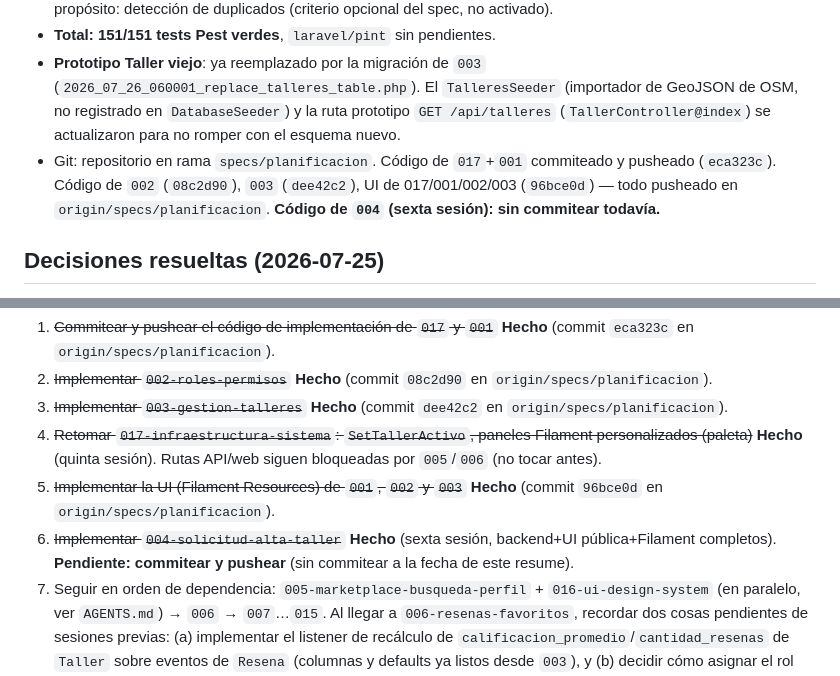
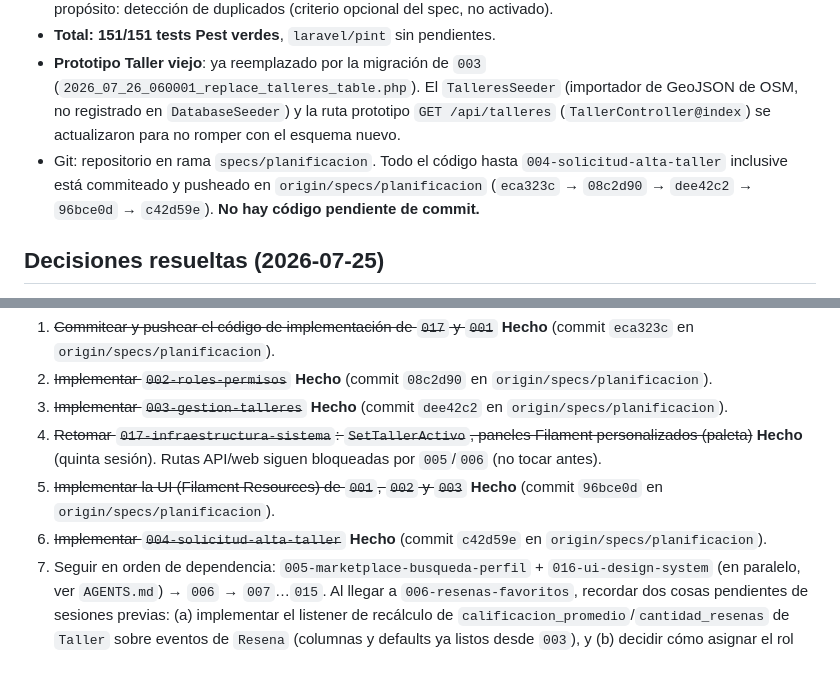
Before and after one commit to jhonw2004/taller-automovil, a Markdown page: resume.md, 2 parts joined by grey strips. Rendered like a GitHub page.

Commit message:
resume.md: actualizado estado de commit/push de 004-solicitud-alta-taller

```diff
--- a/resume.md
+++ b/resume.md
@@ -261,7 +261,7 @@ El proyecto Laravel ya no es un esqueleto:
 - **004-solicitud-alta-taller** (sexta sesión): completo — backend (`solicitudes_taller`/`solicitudes_taller_historial`, modelos, 6 Actions de máquina de estados con `lockForUpdate`), UI pública (`/solicitudes-taller/nueva`, formulario multi-paso; `/solicitudes-taller/{token}`, seguimiento) y Filament (`SolicitudTallerResource` en `/admin`). 44 tests. Pendiente a propósito: detección de duplicados (criterio opcional del spec, no activado).
 - **Total: 151/151 tests Pest verdes**, `laravel/pint` sin pendientes.
 - **Prototipo Taller viejo**: ya reemplazado por la migración de `003` (`2026_07_26_060001_replace_talleres_table.php`). El `TalleresSeeder` (importador de GeoJSON de OSM, no registrado en `DatabaseSeeder`) y la ruta prototipo `GET /api/talleres` (`TallerController@index`) se actualizaron para no romper con el esquema nuevo.
-- Git: repositorio en rama `specs/planificacion`. Código de `017`+`001` commiteado y pusheado (`eca323c`). Código de `002` (`08c2d90`), `003` (`dee42c2`), UI de 017/001/002/003 (`96bce0d`) — todo pusheado en `origin/specs/planificacion`. **Código de `004` (sexta sesión): sin commitear todavía.**
+- Git: repositorio en rama `specs/planificacion`. Todo el código hasta `004-solicitud-alta-taller` inclusive está commiteado y pusheado en `origin/specs/planificacion` (`eca323c` → `08c2d90` → `dee42c2` → `96bce0d` → `c42d59e`). **No hay código pendiente de commit.**
 
 ## Decisiones resueltas (2026-07-25)
 
@@ -306,7 +306,7 @@ El proyecto Laravel ya no es un esqueleto:
 3. ~~Implementar `003-gestion-talleres`~~ **Hecho** (commit `dee42c2` en `origin/specs/planificacion`).
 4. ~~Retomar `017-infraestructura-sistema`: `SetTallerActivo`, paneles Filament personalizados (paleta)~~ **Hecho** (quinta sesión). Rutas API/web siguen bloqueadas por `005`/`006` (no tocar antes).
 5. ~~Implementar la UI (Filament Resources) de `001`, `002` y `003`~~ **Hecho** (commit `96bce0d` en `origin/specs/planificacion`).
-6. ~~Implementar `004-solicitud-alta-taller`~~ **Hecho** (sexta sesión, backend+UI pública+Filament completos). **Pendiente: commitear y pushear** (sin commitear a la fecha de este resume).
+6. ~~Implementar `004-solicitud-alta-taller`~~ **Hecho** (commit `c42d59e` en `origin/specs/planificacion`).
 7. Seguir en orden de dependencia: `005-marketplace-busqueda-perfil` + `016-ui-design-system` (en paralelo, ver `AGENTS.md`) → `006` → `007`…`015`. Al llegar a `006-resenas-favoritos`, recordar dos cosas pendientes de sesiones previas: (a) implementar el listener de recálculo de `calificacion_promedio`/`cantidad_resenas` de `Taller` sobre eventos de `Resena` (columnas y defaults ya listos desde `003`), y (b) decidir cómo asignar el rol `MARKETPLACE_USER` (recomendación ya documentada: chequear permisos `marketplace.*` sin pasar por `asignaciones_rol`, ver brecha estructural de la tercera sesión más abajo).
 8. ~~Al completar una feature con código + tests que cubran sus criterios de aceptación **y su UI**, actualizar `status: implemented`~~ **Hecho para 001, 002, 003 y 004** (004 marcado en la sexta sesión).
 
```
